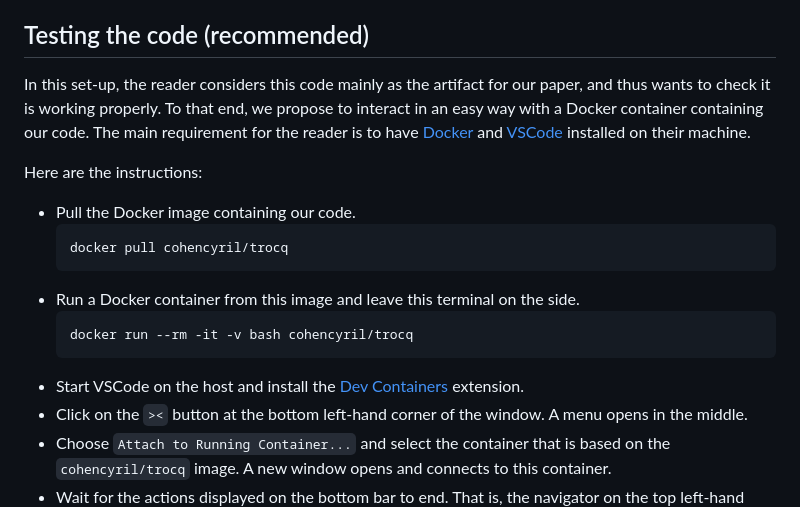
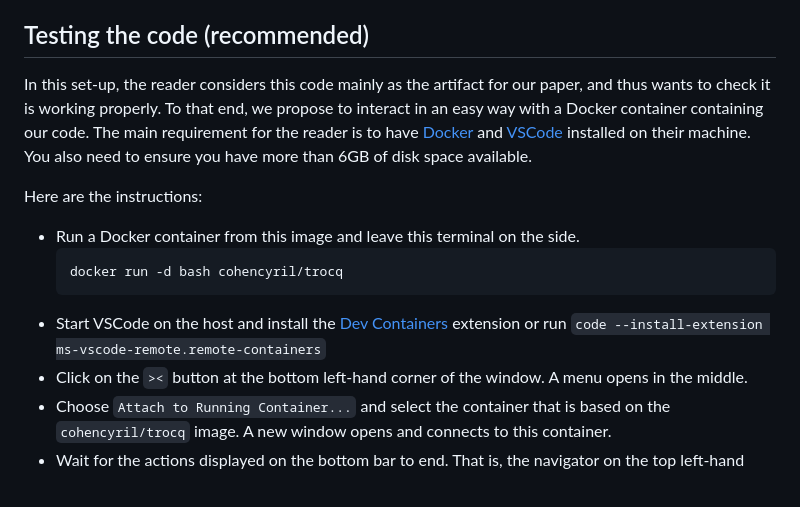
Before and after one commit to coq-community/trocq, a Markdown page: artifact-clean/GETTING_STARTED.md, the part around the change. GitHub-like rendering; blank space fills up the shorter version.

````diff
--- a/artifact-clean/GETTING_STARTED.md
+++ b/artifact-clean/GETTING_STARTED.md
@@ -4,18 +4,14 @@ This artifact contains an implementation of the Trocq parametricity framework as
 
 ## Testing the code (recommended)
 
-In this set-up, the reader considers this code mainly as the artifact for our paper, and thus wants to check it is working properly. To that end, we propose to interact in an easy way with a Docker container containing our code. The main requirement for the reader is to have [Docker](https://www.docker.com) and [VSCode](https://code.visualstudio.com) installed on their machine.
+In this set-up, the reader considers this code mainly as the artifact for our paper, and thus wants to check it is working properly. To that end, we propose to interact in an easy way with a Docker container containing our code. The main requirement for the reader is to have [Docker](https://www.docker.com) and [VSCode](https://code.visualstudio.com) installed on their machine. You also need to ensure you have more than 6GB of disk space available.
 
 Here are the instructions:
-- Pull the Docker image containing our code.
-  ```shell
-  docker pull cohencyril/trocq
-  ```
 - Run a Docker container from this image and leave this terminal on the side.
   ```shell
-  docker run --rm -it -v bash cohencyril/trocq
+  docker run -d bash cohencyril/trocq
   ```
-- Start VSCode on the host and install the [Dev Containers](https://marketplace.visualstudio.com/items?itemName=ms-vscode-remote.remote-containers) extension.
+- Start VSCode on the host and install the [Dev Containers](https://marketplace.visualstudio.com/items?itemName=ms-vscode-remote.remote-containers) extension or run `code --install-extension ms-vscode-remote.remote-containers`
 - Click on the `><` button at the bottom left-hand corner of the window.
   A menu opens in the middle.
 - Choose `Attach to Running Container...` and select the container that is based on the `cohencyril/trocq` image.
````
